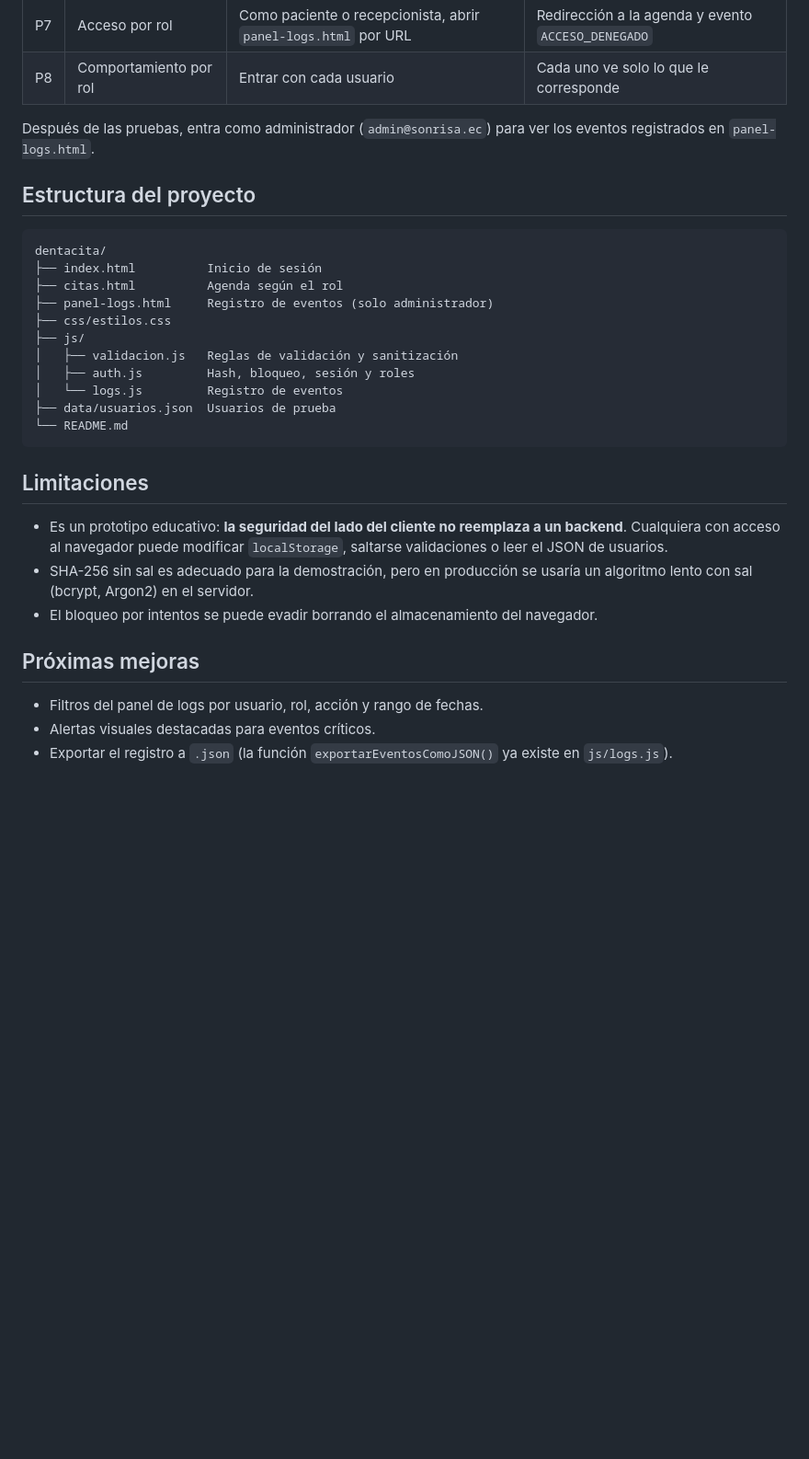
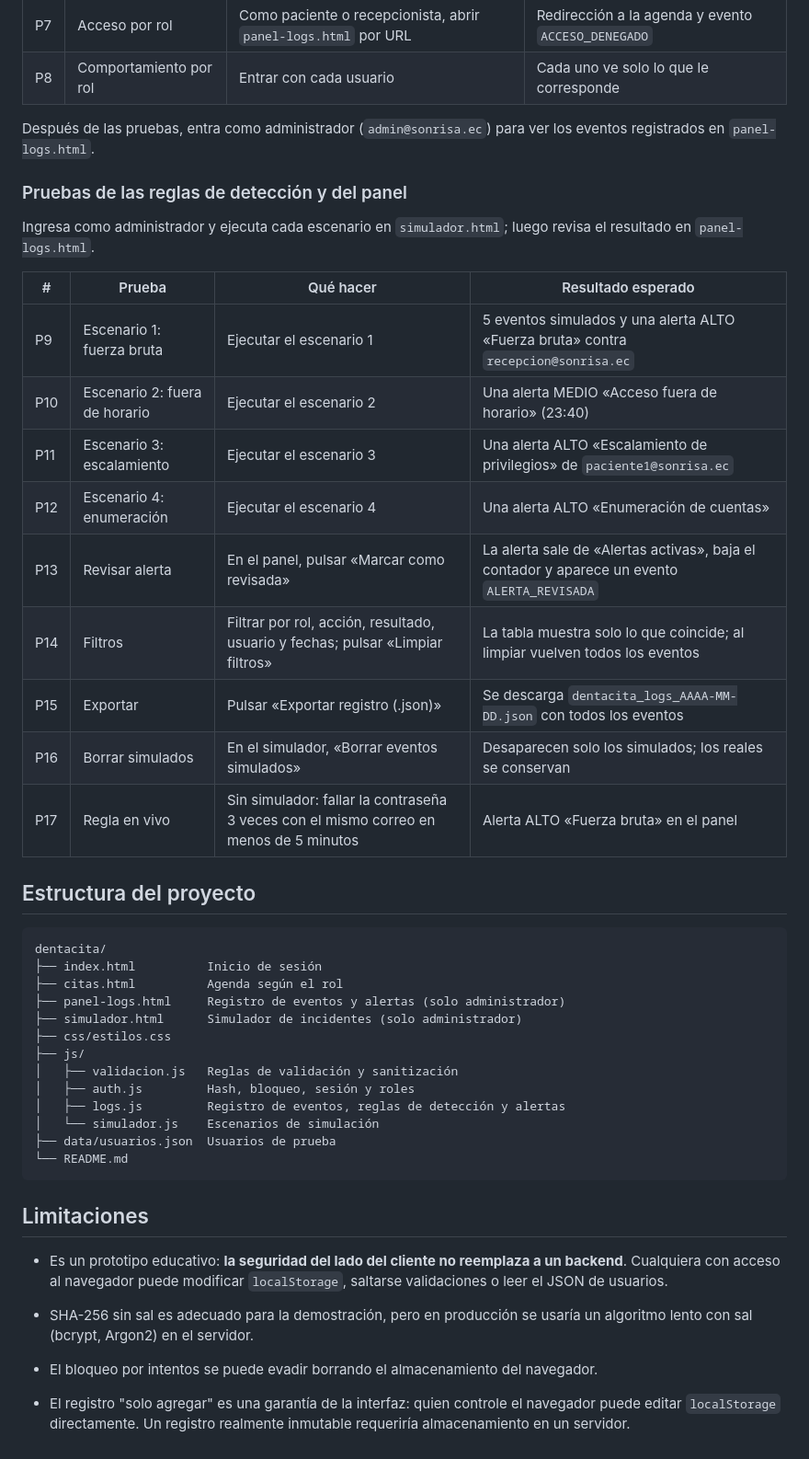
Before and after one commit to DanielaBR-bot/DENTACITA, a Markdown page: README.md, the part around one of its changes. Shown at 92% size. Drawn GitHub-style; blank space fills up the shorter version.

````diff
--- a/README.md
+++ b/README.md
@@ -92,18 +122,36 @@ Casos sugeridos para comprobar los controles:
 
 Después de las pruebas, entra como administrador (`admin@sonrisa.ec`) para ver los eventos registrados en `panel-logs.html`.
 
+### Pruebas de las reglas de detección y del panel
+
+Ingresa como administrador y ejecuta cada escenario en `simulador.html`; luego revisa el resultado en `panel-logs.html`.
+
+| # | Prueba | Qué hacer | Resultado esperado |
+|---|---|---|---|
+| P9 | Escenario 1: fuerza bruta | Ejecutar el escenario 1 | 5 eventos simulados y una alerta ALTO «Fuerza bruta» contra `recepcion@sonrisa.ec` |
+| P10 | Escenario 2: fuera de horario | Ejecutar el escenario 2 | Una alerta MEDIO «Acceso fuera de horario» (23:40) |
+| P11 | Escenario 3: escalamiento | Ejecutar el escenario 3 | Una alerta ALTO «Escalamiento de privilegios» de `paciente1@sonrisa.ec` |
+| P12 | Escenario 4: enumeración | Ejecutar el escenario 4 | Una alerta ALTO «Enumeración de cuentas» |
+| P13 | Revisar alerta | En el panel, pulsar «Marcar como revisada» | La alerta sale de «Alertas activas», baja el contador y aparece un evento `ALERTA_REVISADA` |
+| P14 | Filtros | Filtrar por rol, acción, resultado, usuario y fechas; pulsar «Limpiar filtros» | La tabla muestra solo lo que coincide; al limpiar vuelven todos los eventos |
+| P15 | Exportar | Pulsar «Exportar registro (.json)» | Se descarga `dentacita_logs_AAAA-MM-DD.json` con todos los eventos |
+| P16 | Borrar simulados | En el simulador, «Borrar eventos simulados» | Desaparecen solo los simulados; los reales se conservan |
+| P17 | Regla en vivo | Sin simulador: fallar la contraseña 3 veces con el mismo correo en menos de 5 minutos | Alerta ALTO «Fuerza bruta» en el panel |
+
 ## Estructura del proyecto
 
 ```
 dentacita/
 ├── index.html          Inicio de sesión
 ├── citas.html          Agenda según el rol
-├── panel-logs.html     Registro de eventos (solo administrador)
+├── panel-logs.html     Registro de eventos y alertas (solo administrador)
+├── simulador.html      Simulador de incidentes (solo administrador)
 ├── css/estilos.css
 ├── js/
 │   ├── validacion.js   Reglas de validación y sanitización
 │   ├── auth.js         Hash, bloqueo, sesión y roles
-│   └── logs.js         Registro de eventos
+│   ├── logs.js         Registro de eventos, reglas de detección y alertas
+│   └── simulador.js    Escenarios de simulación
 ├── data/usuarios.json  Usuarios de prueba
 └── README.md
 ```
@@ -114,8 +162,4 @@ dentacita/
 - SHA-256 sin sal es adecuado para la demostración, pero en producción se usaría un algoritmo lento con sal (bcrypt, Argon2) en el servidor.
 - El bloqueo por intentos se puede evadir borrando el almacenamiento del navegador.
 
-## Próximas mejoras
-
-- Filtros del panel de logs por usuario, rol, acción y rango de fechas.
-- Alertas visuales destacadas para eventos críticos.
-- Exportar el registro a `.json` (la función `exportarEventosComoJSON()` ya existe en `js/logs.js`).
+- El registro "solo agregar" es una garantía de la interfaz: quien controle el navegador puede editar `localStorage` directamente. Un registro realmente inmutable requeriría almacenamiento en un servidor.
````
Also changed, not shown: other parts of README.md (+32 -2 lines).
